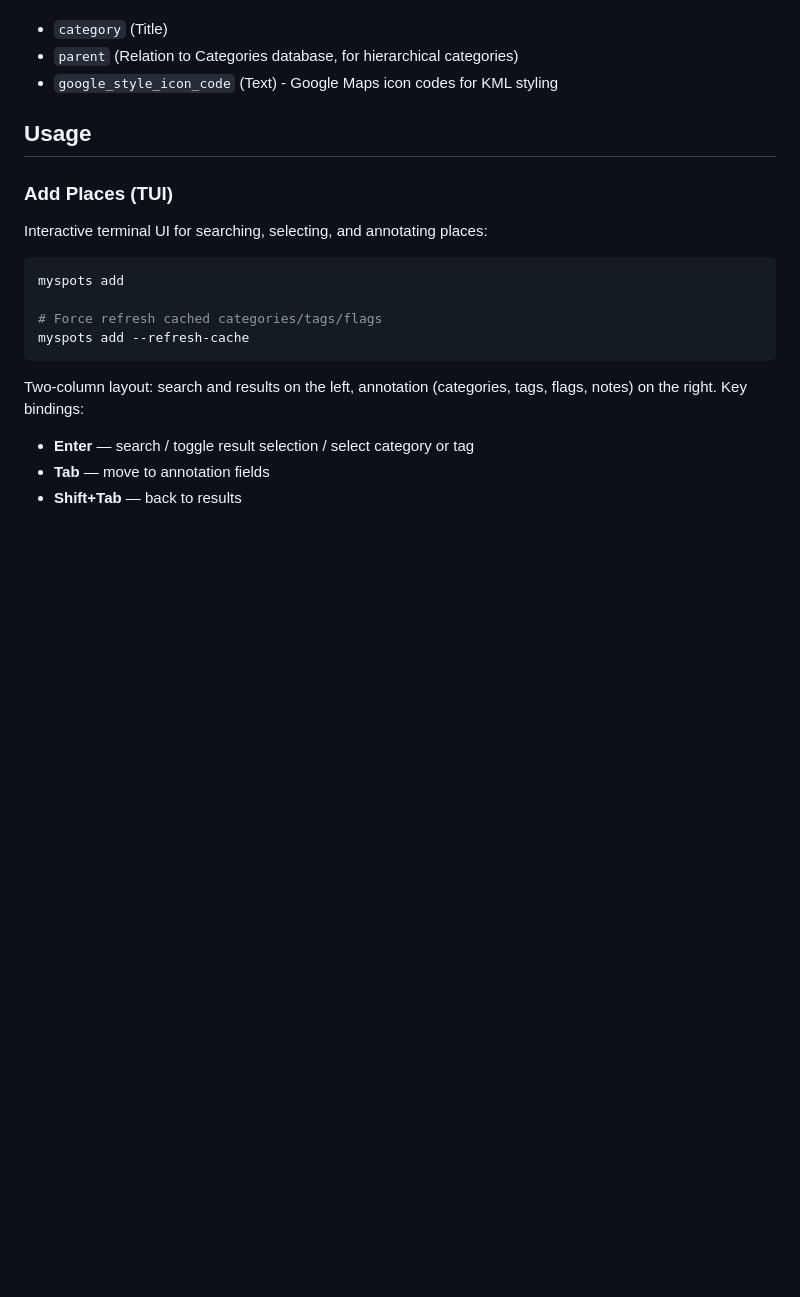
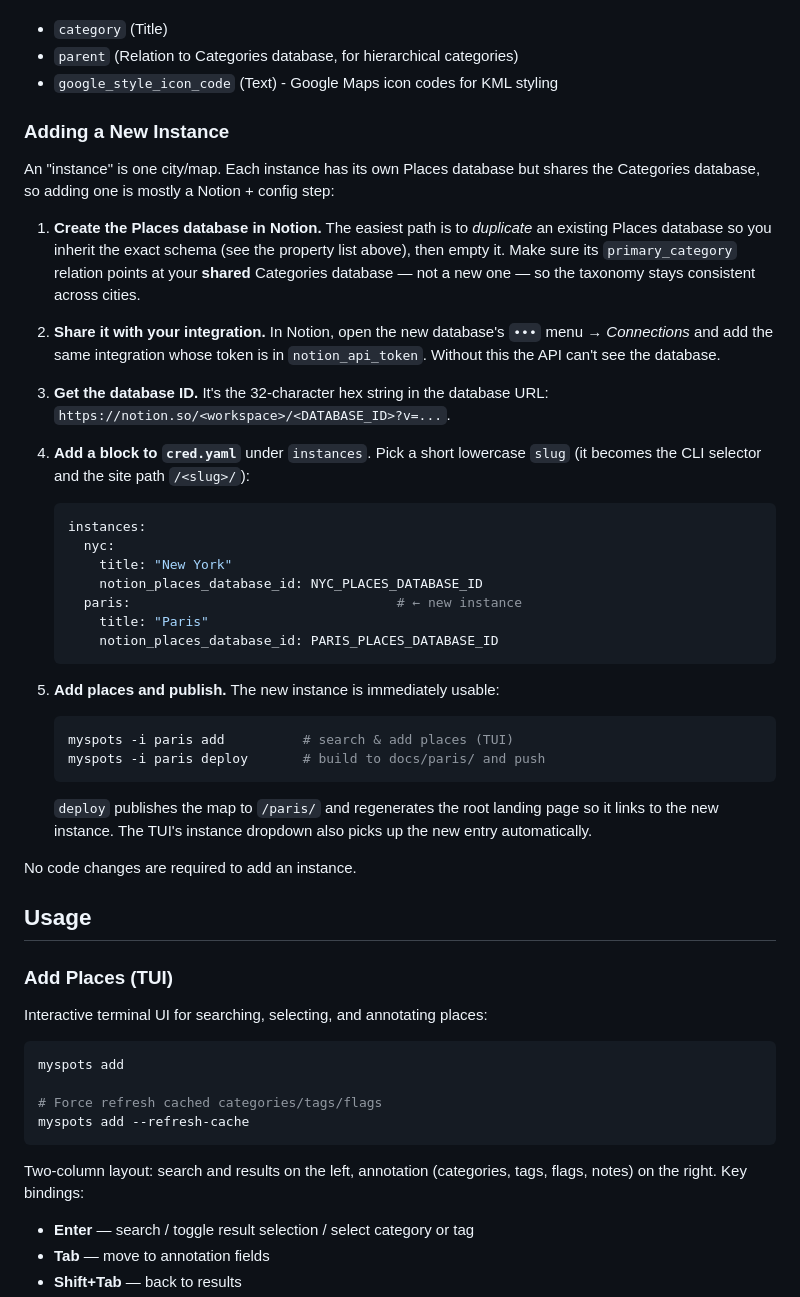
Before and after one commit to laserson/myspots, a Markdown page: README.md, the part around the change. Drawn GitHub-style; blank space fills up the shorter version.

Commit message:
Document how to add a new instance
Add a step-by-step "Adding a New Instance" section: create/duplicate
a Places database sharing the Categories DB, connect the integration,
add an instances block to cred.yaml, then add places and deploy.

Co-Authored-By: Claude Opus 4.7 <noreply@anthropic.com>

````diff
--- a/README.md
+++ b/README.md
@@ -78,6 +78,50 @@ You'll need two Notion databases:
 - `category` (Title)
 - `parent` (Relation to Categories database, for hierarchical categories)
 - `google_style_icon_code` (Text) - Google Maps icon codes for KML styling
+
+### Adding a New Instance
+
+An "instance" is one city/map. Each instance has its own Places database but
+shares the Categories database, so adding one is mostly a Notion + config step:
+
+1. **Create the Places database in Notion.** The easiest path is to *duplicate*
+   an existing Places database so you inherit the exact schema (see the
+   property list above), then empty it. Make sure its `primary_category`
+   relation points at your **shared** Categories database — not a new one — so
+   the taxonomy stays consistent across cities.
+
+2. **Share it with your integration.** In Notion, open the new database's
+   `•••` menu → *Connections* and add the same integration whose token is in
+   `notion_api_token`. Without this the API can't see the database.
+
+3. **Get the database ID.** It's the 32-character hex string in the database
+   URL: `https://notion.so/<workspace>/<DATABASE_ID>?v=...`.
+
+4. **Add a block to `cred.yaml`** under `instances`. Pick a short lowercase
+   `slug` (it becomes the CLI selector and the site path `/<slug>/`):
+
+   ```yaml
+   instances:
+     nyc:
+       title: "New York"
+       notion_places_database_id: NYC_PLACES_DATABASE_ID
+     paris:                                  # ← new instance
+       title: "Paris"
+       notion_places_database_id: PARIS_PLACES_DATABASE_ID
+   ```
+
+5. **Add places and publish.** The new instance is immediately usable:
+
+   ```bash
+   myspots -i paris add          # search & add places (TUI)
+   myspots -i paris deploy       # build to docs/paris/ and push
+   ```
+
+   `deploy` publishes the map to `/paris/` and regenerates the root landing
+   page so it links to the new instance. The TUI's instance dropdown also picks
+   up the new entry automatically.
+
+No code changes are required to add an instance.
 
 ## Usage
 
````
